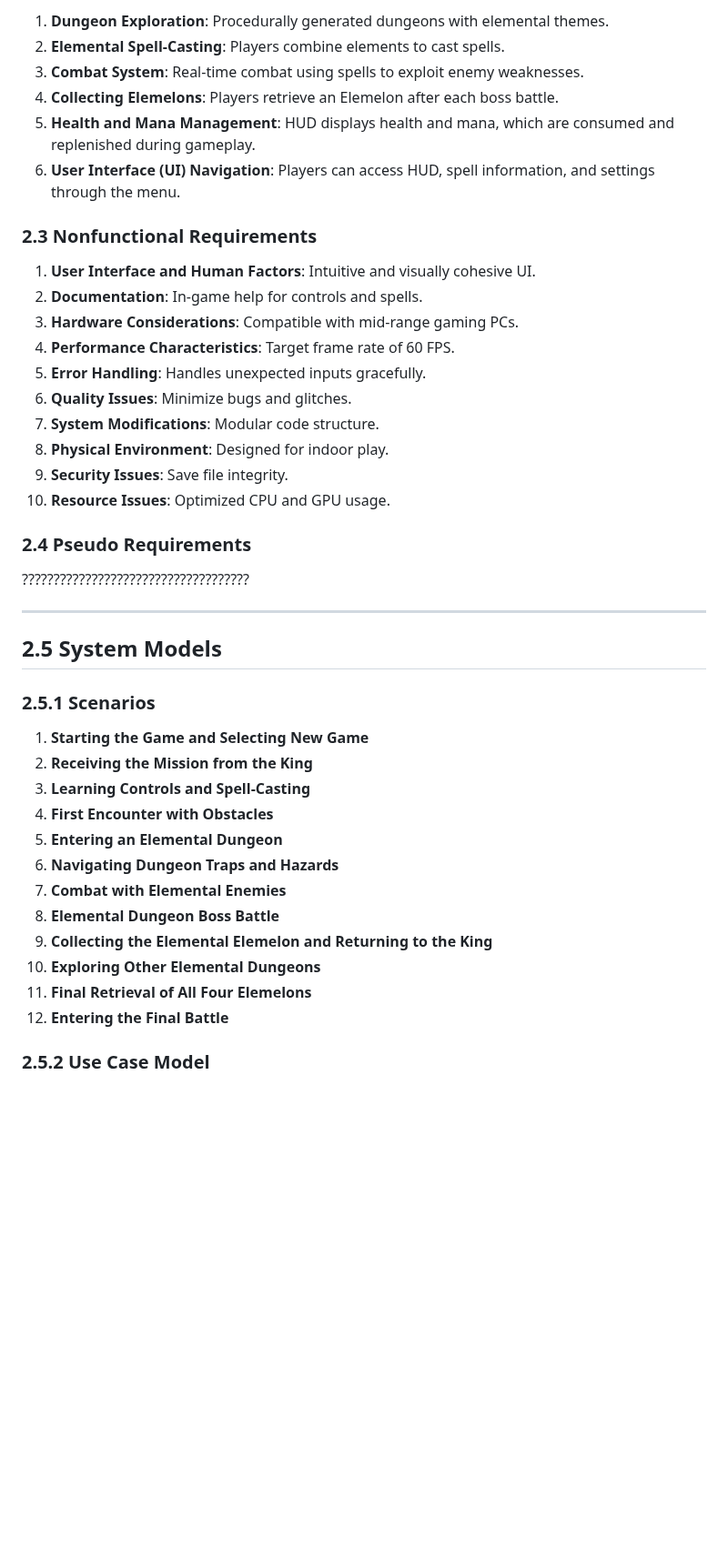
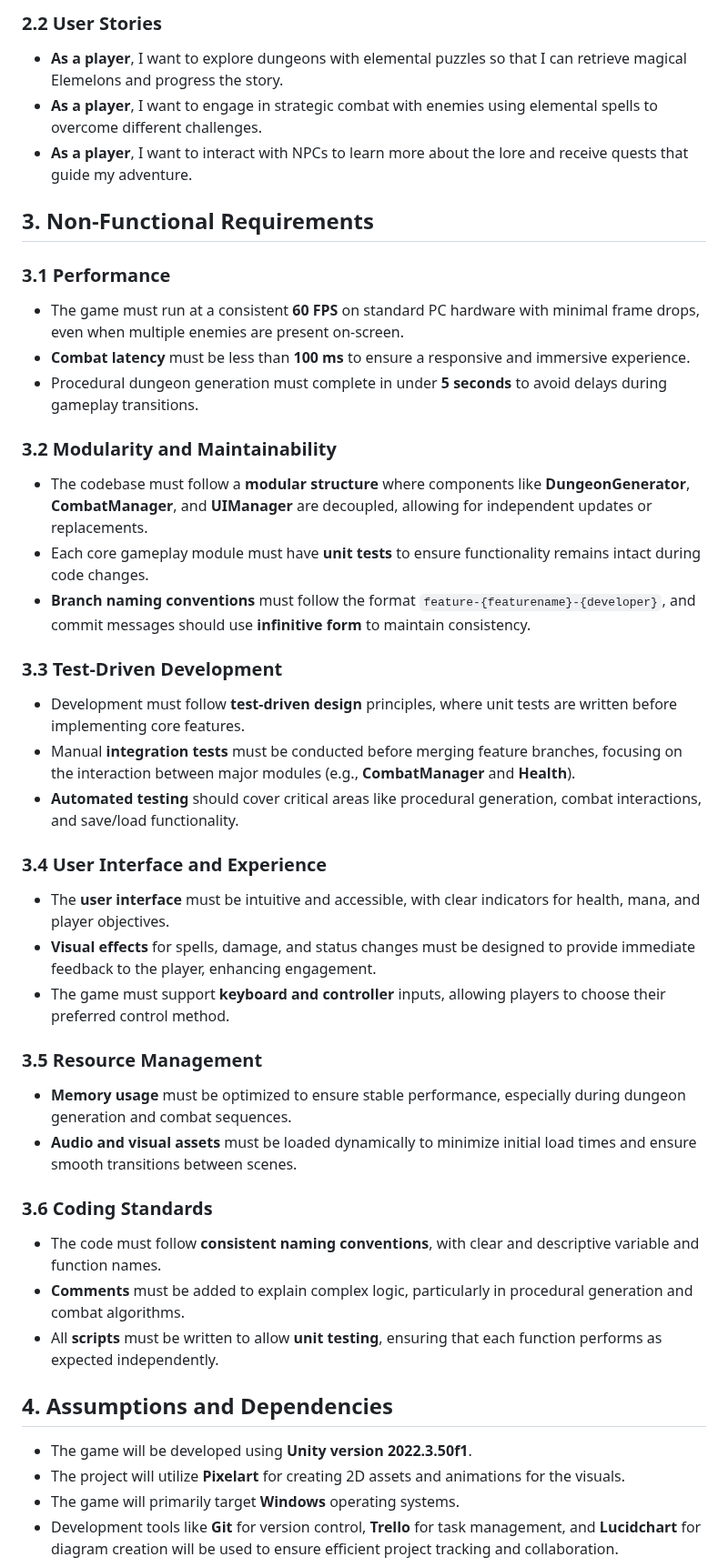
Before and after one commit to soerenfetsch/TheElemelons, a Markdown page: Development-Strategy/Requirements_Analysis.md, the part around one of its changes. Shown at 91% size. Drawn GitHub-style; blank space fills up the shorter version.

```diff
--- a/Development-Strategy/Requirements_Analysis.md
+++ b/Development-Strategy/Requirements_Analysis.md
@@ -41,45 +43,43 @@ The player takes on the role of a spellcaster tasked with exploring dungeons, us
 
-1. **Dungeon Exploration**: Procedurally generated dungeons with elemental themes.
-2. **Elemental Spell-Casting**: Players combine elements to cast spells.
-3. **Combat System**: Real-time combat using spells to exploit enemy weaknesses.
-4. **Collecting Elemelons**: Players retrieve an Elemelon after each boss battle.
-5. **Health and Mana Management**: HUD displays health and mana, which are consumed and replenished during gameplay.
-6. **User Interface (UI) Navigation**: Players can access HUD, spell information, and settings through the menu.
+### 2.2 User Stories
+- **As a player**, I want to explore dungeons with elemental puzzles so that I can retrieve magical Elemelons and progress the story.
+- **As a player**, I want to engage in strategic combat with enemies using elemental spells to overcome different challenges.
+- **As a player**, I want to interact with NPCs to learn more about the lore and receive quests that guide my adventure.
 
-### 2.3 Nonfunctional Requirements
+## 3. Non-Functional Requirements
 
-1. **User Interface and Human Factors**: Intuitive and visually cohesive UI.
-2. **Documentation**: In-game help for controls and spells.
-3. **Hardware Considerations**: Compatible with mid-range gaming PCs.
-4. **Performance Characteristics**: Target frame rate of 60 FPS.
-5. **Error Handling**: Handles unexpected inputs gracefully.
-6. **Quality Issues**: Minimize bugs and glitches.
-7. **System Modifications**: Modular code structure.
-8. **Physical Environment**: Designed for indoor play.
-9. **Security Issues**: Save file integrity.
-10. **Resource Issues**: Optimized CPU and GPU usage.
+### 3.1 Performance
+- The game must run at a consistent **60 FPS** on standard PC hardware with minimal frame drops, even when multiple enemies are present on-screen.
+- **Combat latency** must be less than **100 ms** to ensure a responsive and immersive experience.
+- Procedural dungeon generation must complete in under **5 seconds** to avoid delays during gameplay transitions.
 
-### 2.4 Pseudo Requirements
-????????????????????????????????????
+### 3.2 Modularity and Maintainability
+- The codebase must follow a **modular structure** where components like **DungeonGenerator**, **CombatManager**, and **UIManager** are decoupled, allowing for independent updates or replacements.
+- Each core gameplay module must have **unit tests** to ensure functionality remains intact during code changes.
+- **Branch naming conventions** must follow the format `feature-{featurename}-{developer}`, and commit messages should use **infinitive form** to maintain consistency.
 
----
+### 3.3 Test-Driven Development
+- Development must follow **test-driven design** principles, where unit tests are written before implementing core features.
+- Manual **integration tests** must be conducted before merging feature branches, focusing on the interaction between major modules (e.g., **CombatManager** and **Health**).
+- **Automated testing** should cover critical areas like procedural generation, combat interactions, and save/load functionality.
 
-## 2.5 System Models
+### 3.4 User Interface and Experience
+- The **user interface** must be intuitive and accessible, with clear indicators for health, mana, and player objectives.
+- **Visual effects** for spells, damage, and status changes must be designed to provide immediate feedback to the player, enhancing engagement.
+- The game must support **keyboard and controller** inputs, allowing players to choose their preferred control method.
 
-### 2.5.1 Scenarios
+### 3.5 Resource Management
+- **Memory usage** must be optimized to ensure stable performance, especially during dungeon generation and combat sequences.
+- **Audio and visual assets** must be loaded dynamically to minimize initial load times and ensure smooth transitions between scenes.
 
-1. **Starting the Game and Selecting New Game**
-2. **Receiving the Mission from the King**
-3. **Learning Controls and Spell-Casting**
-4. **First Encounter with Obstacles**
-5. **Entering an Elemental Dungeon**
-6. **Navigating Dungeon Traps and Hazards**
-7. **Combat with Elemental Enemies**
-8. **Elemental Dungeon Boss Battle**
-9. **Collecting the Elemental Elemelon and Returning to the King**
-10. **Exploring Other Elemental Dungeons**
-11. **Final Retrieval of All Four Elemelons**
-12. **Entering the Final Battle**
+### 3.6 Coding Standards
+- The code must follow **consistent naming conventions**, with clear and descriptive variable and function names.
+- **Comments** must be added to explain complex logic, particularly in procedural generation and combat algorithms.
+- All **scripts** must be written to allow **unit testing**, ensuring that each function performs as expected independently.
 
-### 2.5.2 Use Case Model
+## 4. Assumptions and Dependencies
+- The game will be developed using **Unity version 2022.3.50f1**.
+- The project will utilize **Pixelart** for creating 2D assets and animations for the visuals.
+- The game will primarily target **Windows** operating systems.
+- Development tools like **Git** for version control, **Trello** for task management, and **Lucidchart** for diagram creation will be used to ensure efficient project tracking and collaboration.
 
```
Also changed, not shown: other parts of Development-Strategy/Requirements_Analysis.md (+38 -69 lines).
